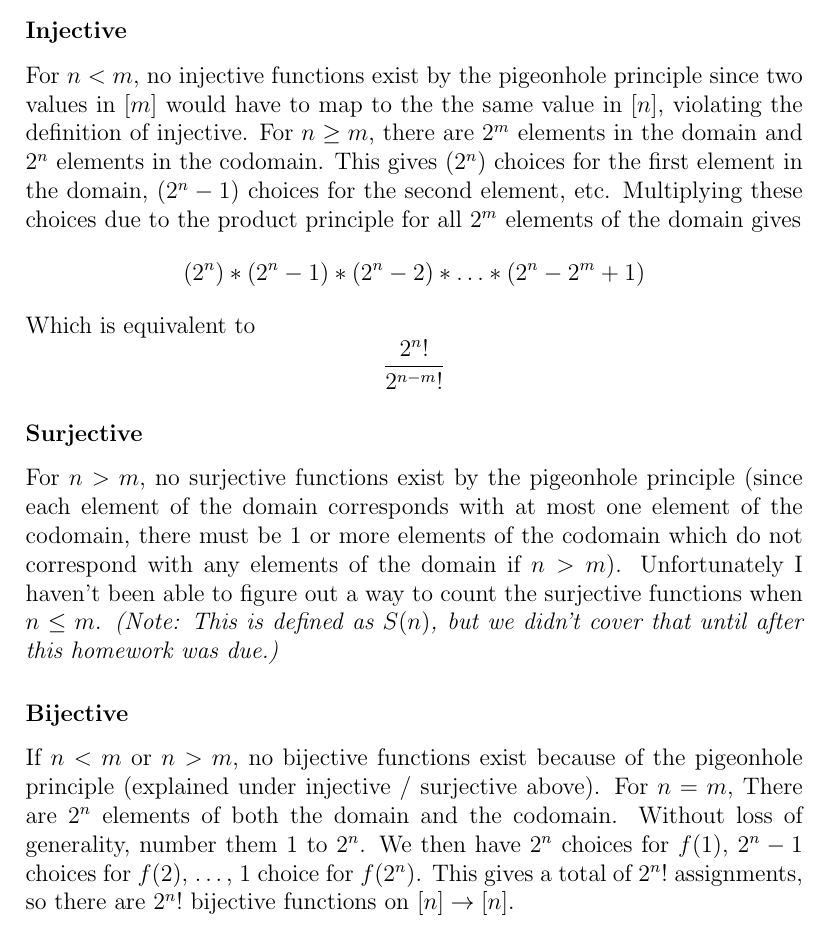
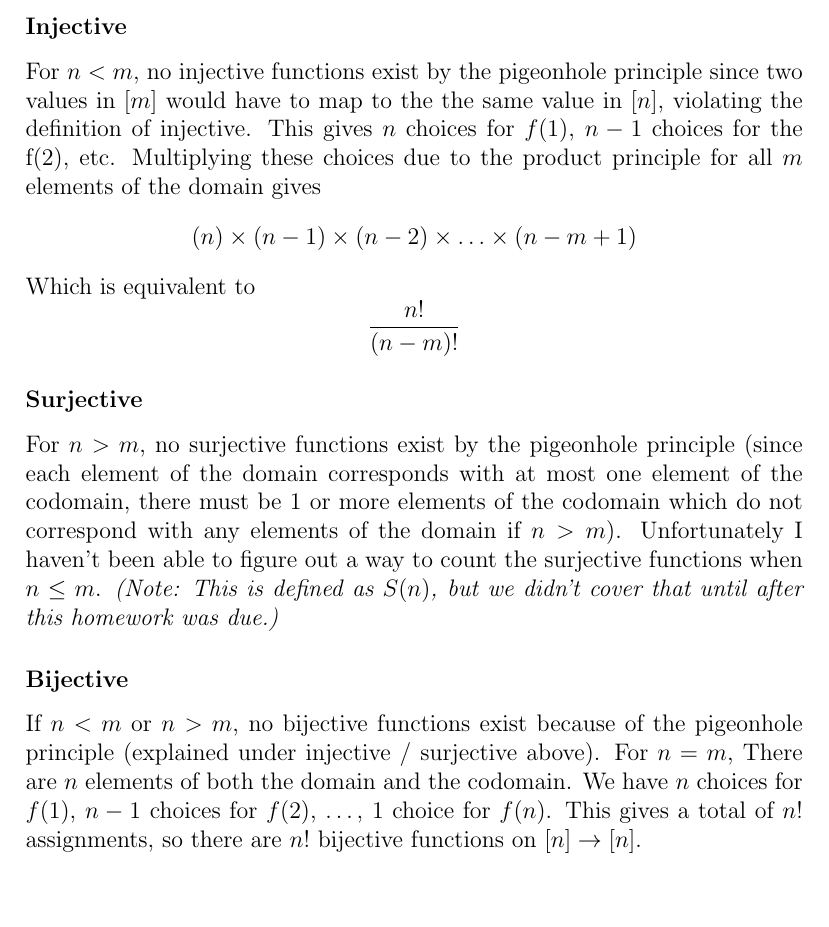
Before and after one commit to dalves/combinatorics, a LaTeX document (math142_ps2.tex): part of page 3 of 7, cut so that both start at the same text, the shorter picture padded with empty space. Compiled offline with pdfLaTeX.

Commit message:
Fixed problem 2.3 (domain, range are elements of [k] not subsets of [k])

```diff
--- a/math142_ps2.tex
+++ b/math142_ps2.tex
@@ -63,16 +63,16 @@ Suppose the domain is $[m]$ and the codomain is $[n]$ for $n,m \in \mathbb{N}$.
 \subsection*{Solution}
 \subsubsection*{Injective}
 
-For $n < m$, no injective functions exist by the pigeonhole principle since two values in $[m]$ would have to  map to the the same value in $[n]$, violating the definition of injective. For $n \geq m$, there are $2^m$ elements in the domain and $2^n$ elements in the codomain. This gives $(2^{n})$ choices for the first element in the domain, $(2^{n}-1)$ choices for the second element, etc. Multiplying these choices due to the product principle for all $2^{m}$ elements of the domain gives
-    $$(2^{n}) * (2^{n}-1) * (2^{n}-2) * \ldots * (2^{n} - 2^m + 1)$$
-    Which is equivalent to $$\frac{2^n!}{2^{n-m}!}$$
+For $n < m$, no injective functions exist by the pigeonhole principle since two values in $[m]$ would have to  map to the the same value in $[n]$, violating the definition of injective. This gives $n$ choices for $f(1)$, $n-1$ choices for the f(2), etc. Multiplying these choices due to the product principle for all $m$ elements of the domain gives
+    $$(n) \times (n-1) \times (n-2) \times \ldots \times (n - m + 1)$$
+    Which is equivalent to $$\frac{n!}{(n-m)!}$$
 
 \subsubsection*{Surjective}
 For $n > m$, no surjective functions exist by the pigeonhole principle (since each element of the domain corresponds with at most one element of the codomain, there must be 1 or more elements of the codomain which do not correspond with any elements of the domain if $n > m$). Unfortunately I haven't been able to figure out a way to count the surjective functions when $n \leq m$. \emph{(Note: This is defined as $S(n)$, but we didn't cover that until after this homework was due.)}
 
 \subsubsection*{Bijective}
 
-If $n < m$ or $n > m$, no bijective functions exist because of the pigeonhole principle (explained under injective / surjective above). For $n = m$, There are $2^n$ elements of both the domain and the codomain. Without loss of generality, number them 1 to $2^n$. We then have $2^n$ choices for $f(1)$, $2^n-1$ choices for $f(2)$, \ldots, 1 choice for $f(2^n)$. This gives a total of $2^n!$ assignments, so there are $2^n!$ bijective functions on $[n] \rightarrow [n]$.
+If $n < m$ or $n > m$, no bijective functions exist because of the pigeonhole principle (explained under injective / surjective above). For $n = m$, There are $n$ elements of both the domain and the codomain. We have $n$ choices for $f(1)$, $n-1$ choices for $f(2)$, \ldots, 1 choice for $f(n)$. This gives a total of $n!$ assignments, so there are $n!$ bijective functions on $[n] \rightarrow [n]$.
 
 \section{Basketball Team Counting}
 
```
